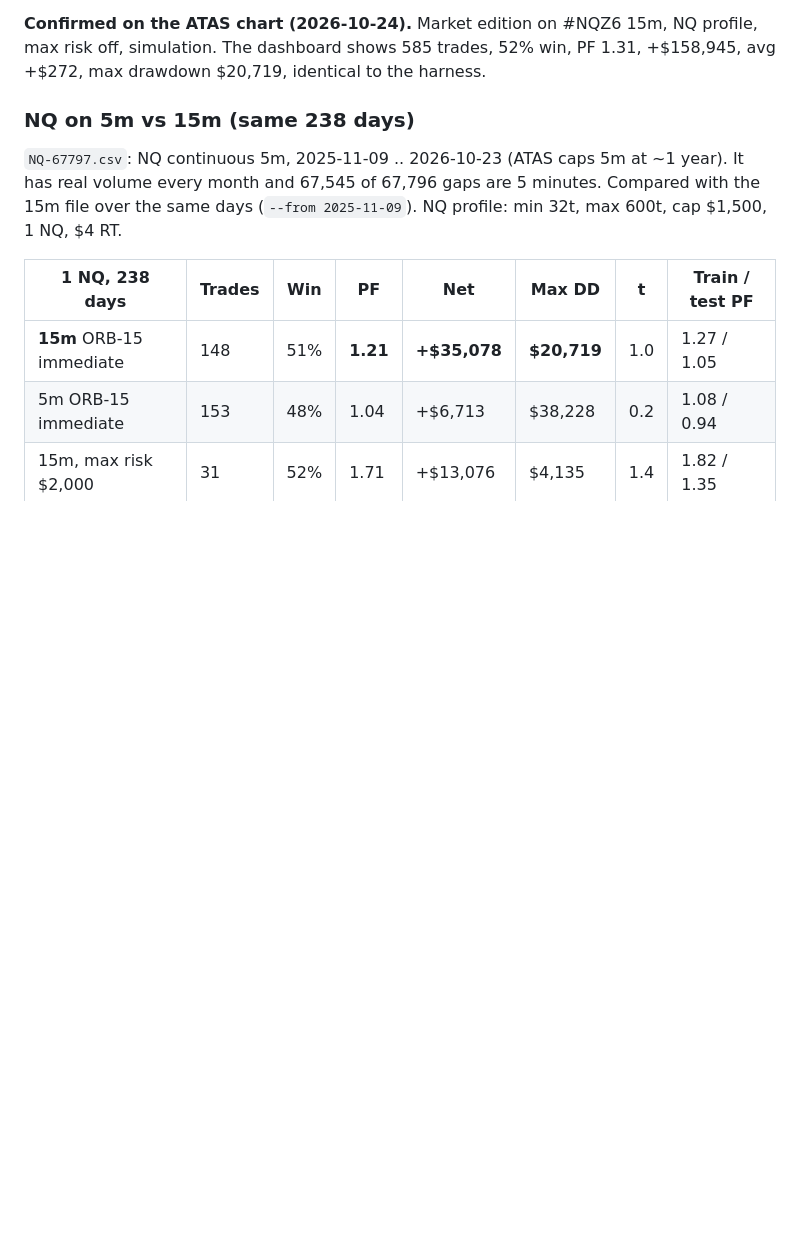
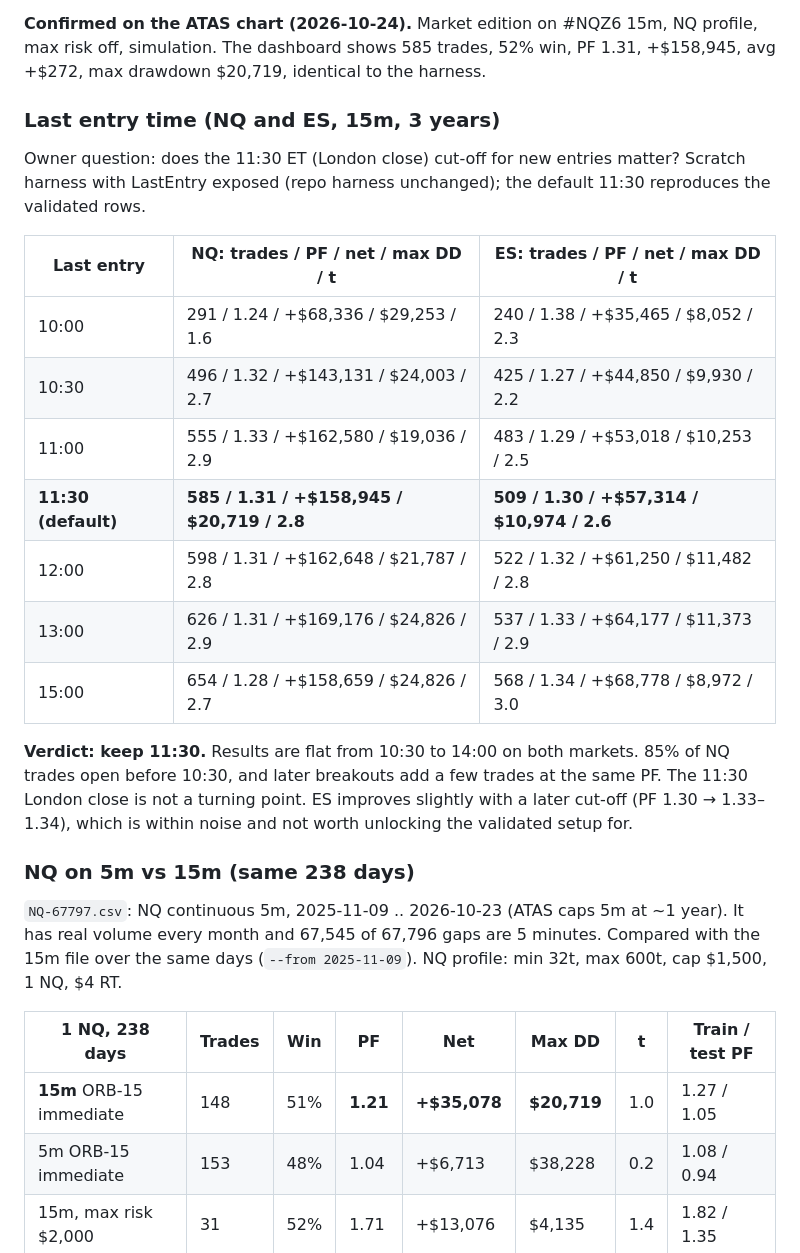
Before and after one commit to timodom/timodom.github.io, a Markdown page: atas-edge/docs/range-breakout-log.md, the part around the change. Rendered like a GitHub page; blank space fills up the shorter version.

Commit message:
Range bot log: last entry time test (keep 11:30)
Co-Authored-By: Claude Opus 5.5 <noreply@anthropic.com>

```diff
--- a/atas-edge/docs/range-breakout-log.md
+++ b/atas-edge/docs/range-breakout-log.md
@@ -149,6 +149,26 @@ max range also drifts as NQ's price rises; a limit relative to recent daily rang
 **Confirmed on the ATAS chart (2026-10-24).** Market edition on #NQZ6 15m, NQ profile, max risk
 off, simulation. The dashboard shows 585 trades, 52% win, PF 1.31, +$158,945, avg +$272, max
 drawdown $20,719, identical to the harness.
+
+### Last entry time (NQ and ES, 15m, 3 years)
+
+Owner question: does the 11:30 ET (London close) cut-off for new entries matter? Scratch harness
+with LastEntry exposed (repo harness unchanged); the default 11:30 reproduces the validated rows.
+
+| Last entry | NQ: trades / PF / net / max DD / t | ES: trades / PF / net / max DD / t |
+|---|---|---|
+| 10:00 | 291 / 1.24 / +$68,336 / $29,253 / 1.6 | 240 / 1.38 / +$35,465 / $8,052 / 2.3 |
+| 10:30 | 496 / 1.32 / +$143,131 / $24,003 / 2.7 | 425 / 1.27 / +$44,850 / $9,930 / 2.2 |
+| 11:00 | 555 / 1.33 / +$162,580 / $19,036 / 2.9 | 483 / 1.29 / +$53,018 / $10,253 / 2.5 |
+| **11:30 (default)** | **585 / 1.31 / +$158,945 / $20,719 / 2.8** | **509 / 1.30 / +$57,314 / $10,974 / 2.6** |
+| 12:00 | 598 / 1.31 / +$162,648 / $21,787 / 2.8 | 522 / 1.32 / +$61,250 / $11,482 / 2.8 |
+| 13:00 | 626 / 1.31 / +$169,176 / $24,826 / 2.9 | 537 / 1.33 / +$64,177 / $11,373 / 2.9 |
+| 15:00 | 654 / 1.28 / +$158,659 / $24,826 / 2.7 | 568 / 1.34 / +$68,778 / $8,972 / 3.0 |
+
+**Verdict: keep 11:30.** Results are flat from 10:30 to 14:00 on both markets. 85% of NQ trades
+open before 10:30, and later breakouts add a few trades at the same PF. The 11:30 London close is
+not a turning point. ES improves slightly with a later cut-off (PF 1.30 → 1.33–1.34), which is
+within noise and not worth unlocking the validated setup for.
 
 ### NQ on 5m vs 15m (same 238 days)
 
```
